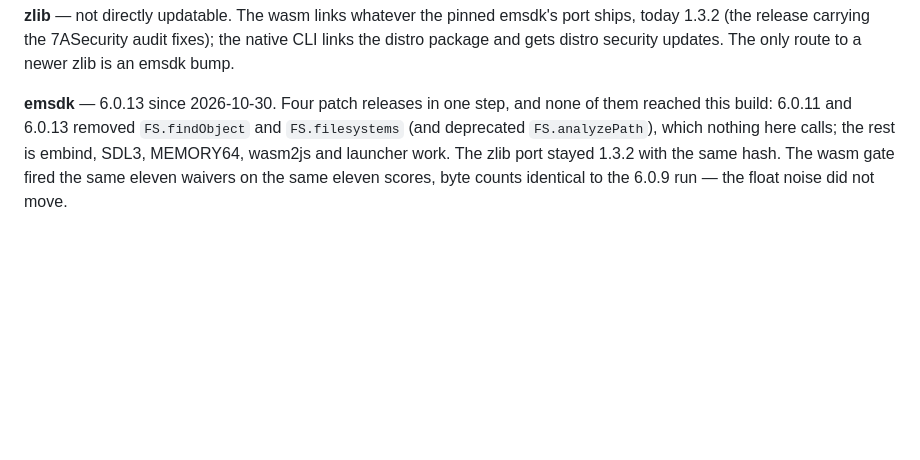
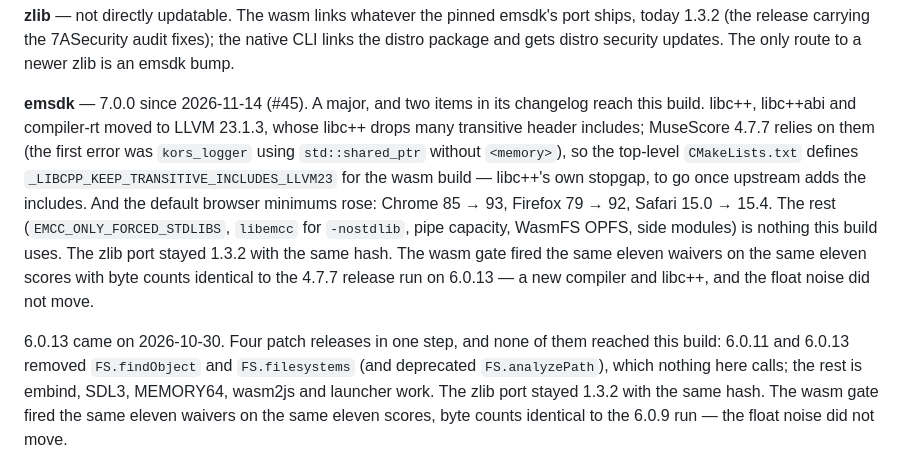
Before and after one commit to AndiMb/scoreview-engine, a Markdown page: docs/dependencies.md, the part around the change. GitHub-like rendering; blank space fills up the shorter version.

Commit message:
docs: emsdk 7.0.0 in dependencies.md
Co-Authored-By: Claude Opus 5.5 <noreply@anthropic.com>

```diff
--- a/docs/dependencies.md
+++ b/docs/dependencies.md
@@ -149,7 +149,21 @@ port ships, today 1.3.2 (the release carrying the 7ASecurity audit fixes); the
 native CLI links the distro package and gets distro security updates. The only
 route to a newer zlib is an emsdk bump.
 
-**emsdk** — 6.0.13 since 2026-10-30. Four patch releases in one step, and
+**emsdk** — 7.0.0 since 2026-11-14 (#45). A major, and two items in its
+changelog reach this build. libc++, libc++abi and compiler-rt moved to LLVM
+23.1.3, whose libc++ drops many transitive header includes; MuseScore 4.7.7
+relies on them (the first error was `kors_logger` using `std::shared_ptr`
+without `<memory>`), so the top-level `CMakeLists.txt` defines
+`_LIBCPP_KEEP_TRANSITIVE_INCLUDES_LLVM23` for the wasm build — libc++'s own
+stopgap, to go once upstream adds the includes. And the default browser
+minimums rose: Chrome 85 → 93, Firefox 79 → 92, Safari 15.0 → 15.4. The rest
+(`EMCC_ONLY_FORCED_STDLIBS`, `libemcc` for `-nostdlib`, pipe capacity, WasmFS
+OPFS, side modules) is nothing this build uses. The zlib port stayed 1.3.2
+with the same hash. The wasm gate fired the same eleven waivers on the same
+eleven scores with byte counts identical to the 4.7.7 release run on 6.0.13
+— a new compiler and libc++, and the float noise did not move.
+
+6.0.13 came on 2026-10-30. Four patch releases in one step, and
 none of them reached this build: 6.0.11 and 6.0.13 removed `FS.findObject`
 and `FS.filesystems` (and deprecated `FS.analyzePath`), which nothing here
 calls; the rest is embind, SDL3, MEMORY64, wasm2js and launcher work. The
```
